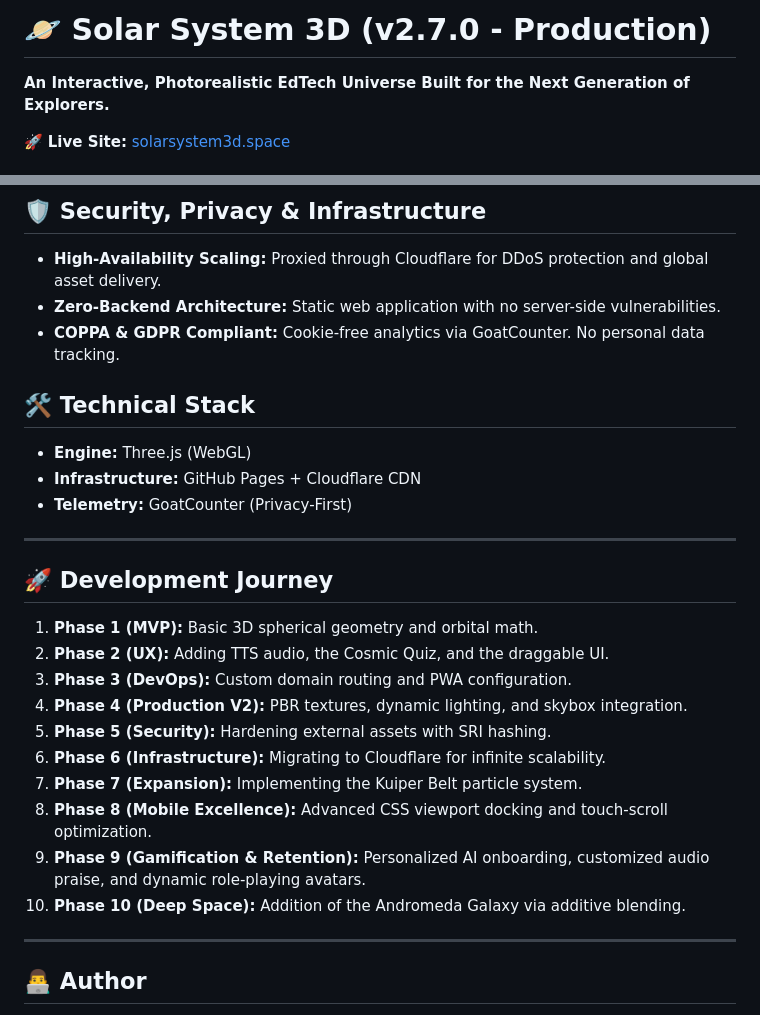
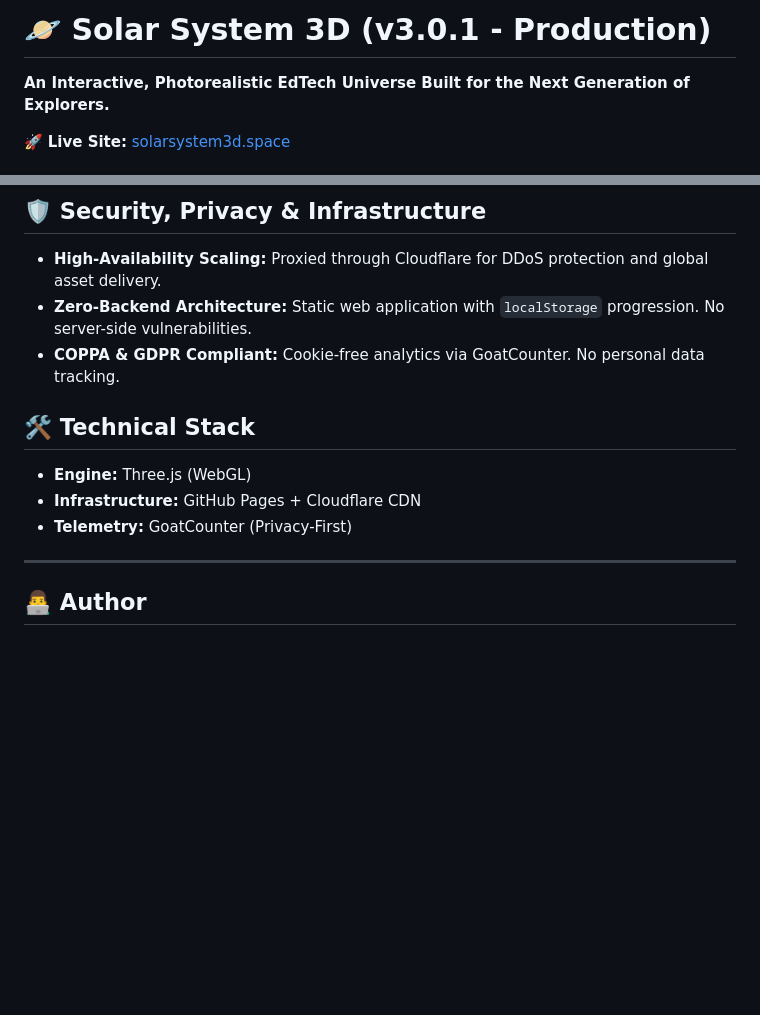
Before and after one commit to dinzimelle/solar-system, a Markdown page: README.md, 2 parts joined by grey strips. Rendered like a GitHub page; blank space fills up the shorter version.

```diff
--- a/README.md
+++ b/README.md
@@ -1,4 +1,4 @@
-# 🪐 Solar System 3D (v2.7.0 - Production)
+# 🪐 Solar System 3D (v3.0.1 - Production)
 **An Interactive, Photorealistic EdTech Universe Built for the Next Generation of Explorers.**
 
 🚀 **Live Site:** [solarsystem3d.space](https://solarsystem3d.space)
@@ -49,7 +57,7 @@ Solar System 3D is a high-performance, web-based astronomical simulation designe
 
 ## 🛡️ Security, Privacy & Infrastructure
 * **High-Availability Scaling:** Proxied through Cloudflare for DDoS protection and global asset delivery.
-* **Zero-Backend Architecture:** Static web application with no server-side vulnerabilities.
+* **Zero-Backend Architecture:** Static web application with `localStorage` progression. No server-side vulnerabilities.
 * **COPPA & GDPR Compliant:** Cookie-free analytics via GoatCounter. No personal data tracking.
 
 ## 🛠️ Technical Stack
@@ -59,20 +67,6 @@ Solar System 3D is a high-performance, web-based astronomical simulation designe
 
 ---
 
-## 🚀 Development Journey
-1.  **Phase 1 (MVP):** Basic 3D spherical geometry and orbital math.
-2.  **Phase 2 (UX):** Adding TTS audio, the Cosmic Quiz, and the draggable UI.
-3.  **Phase 3 (DevOps):** Custom domain routing and PWA configuration.
-4.  **Phase 4 (Production V2):** PBR textures, dynamic lighting, and skybox integration.
-5.  **Phase 5 (Security):** Hardening external assets with SRI hashing.
-6.  **Phase 6 (Infrastructure):** Migrating to Cloudflare for infinite scalability.
-7.  **Phase 7 (Expansion):** Implementing the Kuiper Belt particle system.
-8.  **Phase 8 (Mobile Excellence):** Advanced CSS viewport docking and touch-scroll optimization.
-9.  **Phase 9 (Gamification & Retention):** Personalized AI onboarding, customized audio praise, and dynamic role-playing avatars.
-10. **Phase 10 (Deep Space):** Addition of the Andromeda Galaxy via additive blending.
-
----
-
 ## 👨‍💻 Author
 **Project Created by dinzimelle** *Passionate about EdTech, 3D Graphics, and Modern Web Architecture.*
 
```
Also changed, not shown: other parts of README.md (+24 -16 lines).
